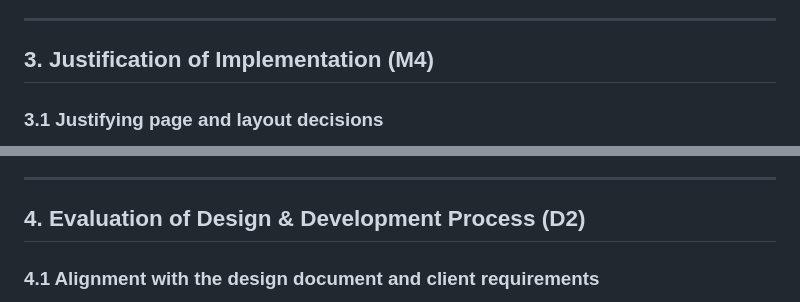
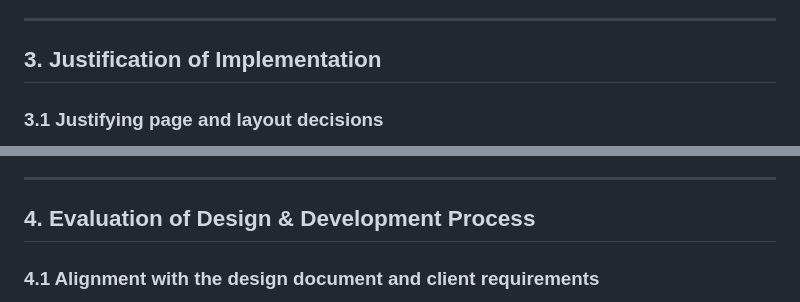
Before and after one commit to muhammadbilal-7861/air-, a Markdown page: LO3_Web_Development_Report.md, 2 parts joined by grey strips. GitHub-like rendering.

```diff
--- a/LO3_Web_Development_Report.md
+++ b/LO3_Web_Development_Report.md
@@ -145,7 +144,7 @@ The project delivers 9 multipage website files with consistent layout and naviga
 
 ---
 
-## 3. Justification of Implementation (M4)
+## 3. Justification of Implementation
 
 ### 3.1 Justifying page and layout decisions
 
@@ -169,7 +168,7 @@ The project delivers 9 multipage website files with consistent layout and naviga
 
 ---
 
-## 4. Evaluation of Design & Development Process (D2)
+## 4. Evaluation of Design & Development Process
 
 ### 4.1 Alignment with the design document and client requirements
 
```
Also changed, not shown: other parts of LO3_Web_Development_Report.md (+3 -16 lines).
